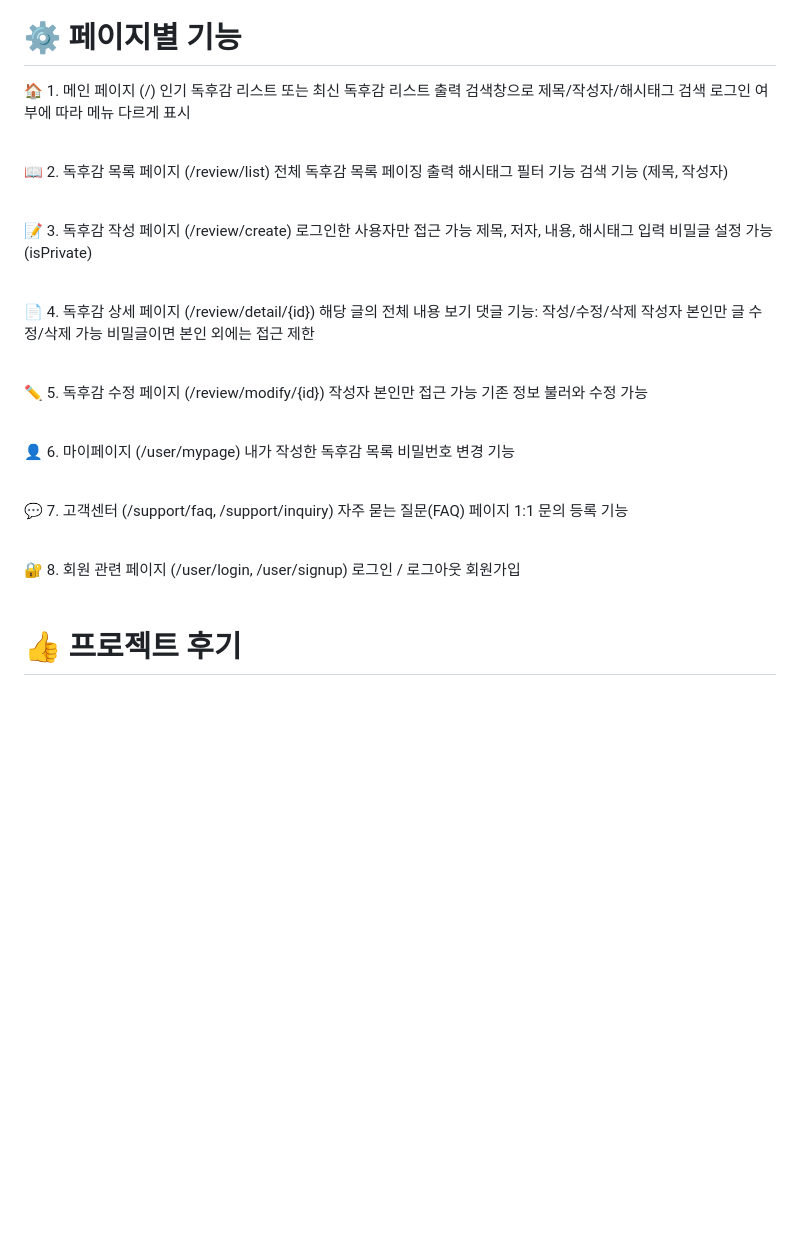
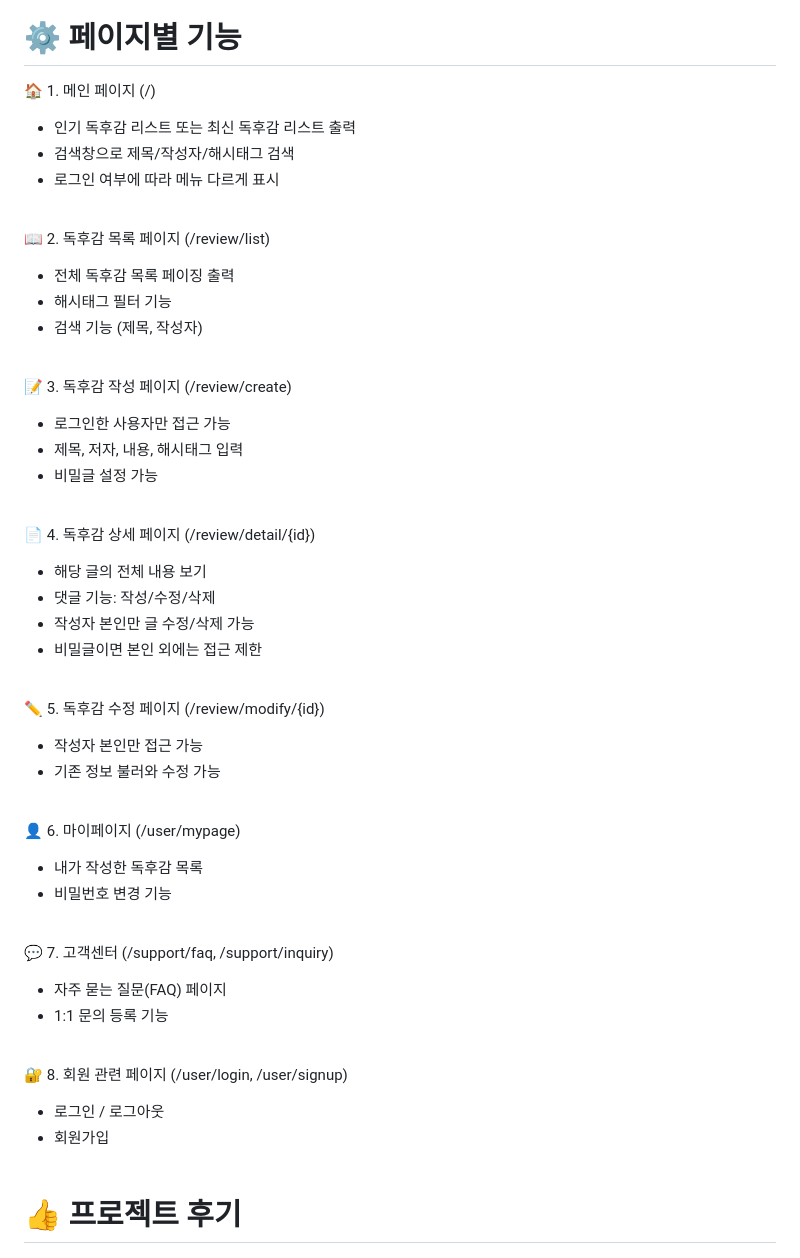
Before and after one commit to kimminseop99/BookStory, a Markdown page: README.md, the part around the change. Rendered like a GitHub page; blank space fills up the shorter version.

```diff
--- a/README.md
+++ b/README.md
@@ -91,48 +91,56 @@
 # ⚙️ 페이지별 기능
 
 🏠 1. 메인 페이지 (/)
-인기 독후감 리스트 또는 최신 독후감 리스트 출력
-검색창으로 제목/작성자/해시태그 검색
-로그인 여부에 따라 메뉴 다르게 표시
+
+ - 인기 독후감 리스트 또는 최신 독후감 리스트 출력
+ - 검색창으로 제목/작성자/해시태그 검색
+ - 로그인 여부에 따라 메뉴 다르게 표시
 <br><br>
 
 📖 2. 독후감 목록 페이지 (/review/list)
-전체 독후감 목록 페이징 출력
-해시태그 필터 기능
-검색 기능 (제목, 작성자)
+
+ - 전체 독후감 목록 페이징 출력
+ - 해시태그 필터 기능
+ - 검색 기능 (제목, 작성자)
 <br><br>
 
 📝 3. 독후감 작성 페이지 (/review/create)
-로그인한 사용자만 접근 가능
-제목, 저자, 내용, 해시태그 입력
-비밀글 설정 가능 (isPrivate)
+
+ - 로그인한 사용자만 접근 가능
+ - 제목, 저자, 내용, 해시태그 입력
+ - 비밀글 설정 가능
 <br><br>
 
 📄 4. 독후감 상세 페이지 (/review/detail/{id})
-해당 글의 전체 내용 보기
-댓글 기능: 작성/수정/삭제
-작성자 본인만 글 수정/삭제 가능
-비밀글이면 본인 외에는 접근 제한
+
+ - 해당 글의 전체 내용 보기
+ - 댓글 기능: 작성/수정/삭제
+ - 작성자 본인만 글 수정/삭제 가능
+ - 비밀글이면 본인 외에는 접근 제한
 <br><br>
 
 ✏️ 5. 독후감 수정 페이지 (/review/modify/{id})
-작성자 본인만 접근 가능
-기존 정보 불러와 수정 가능
+
+ - 작성자 본인만 접근 가능
+ - 기존 정보 불러와 수정 가능
 <br><br>
 
 👤 6. 마이페이지 (/user/mypage)
-내가 작성한 독후감 목록
-비밀번호 변경 기능
+
+ - 내가 작성한 독후감 목록
+ - 비밀번호 변경 기능
 <br><br>
 
 💬 7. 고객센터 (/support/faq, /support/inquiry)
-자주 묻는 질문(FAQ) 페이지
-1:1 문의 등록 기능
+
+ - 자주 묻는 질문(FAQ) 페이지
+ - 1:1 문의 등록 기능
 <br><br>
 
 🔐 8. 회원 관련 페이지 (/user/login, /user/signup)
-로그인 / 로그아웃
-회원가입
+
+ - 로그인 / 로그아웃
+ - 회원가입
 <br><br>
 
 # 👍 프로젝트 후기
```
